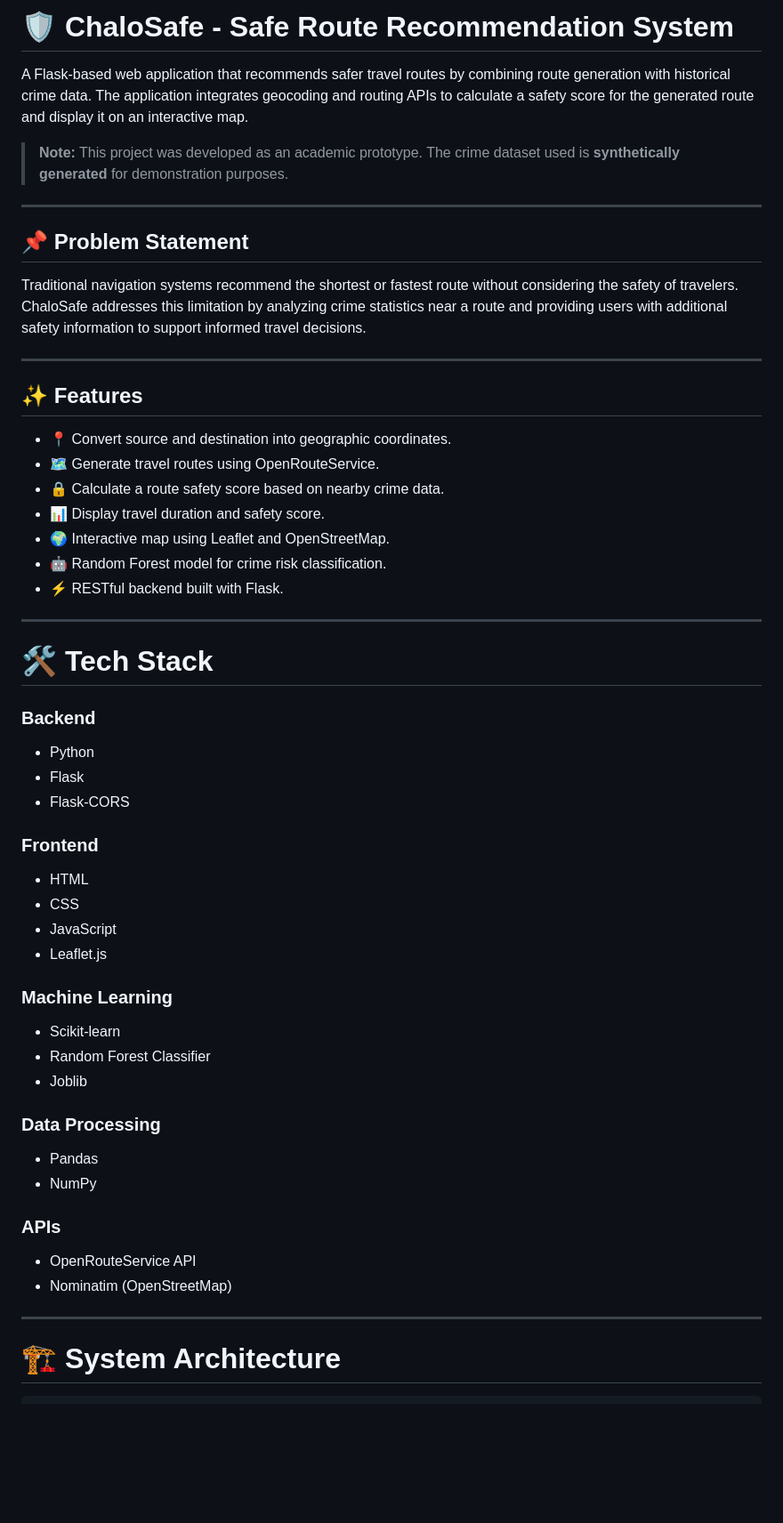
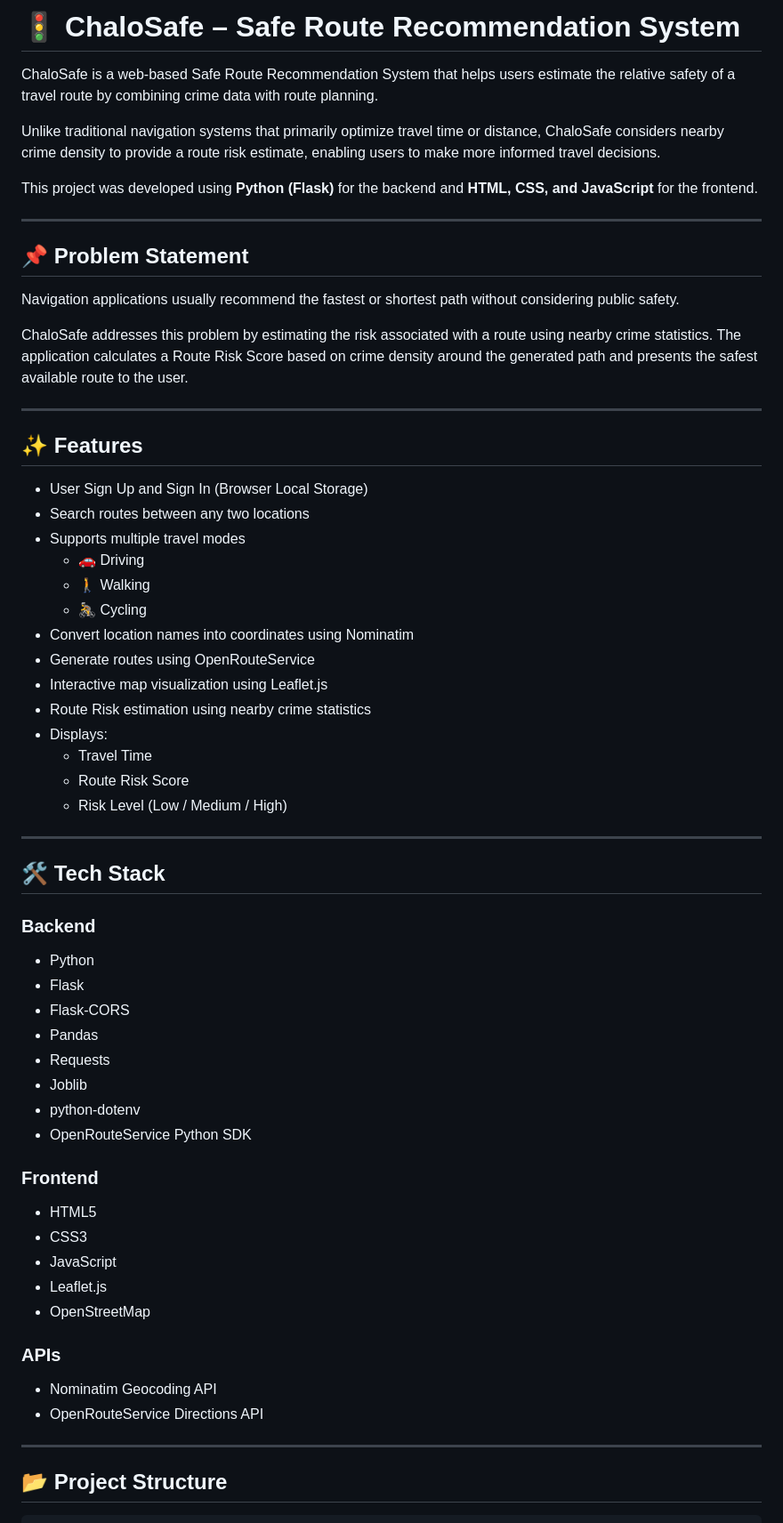
Before and after one commit to Gayatri757/ChaloSafe, a Markdown page: README.md, the part around one of its changes. Shown at 89% size. Drawn GitHub-style; blank space fills up the shorter version.

```diff
--- a/README.md
+++ b/README.md
@@ -1,56 +1,67 @@
-# 🛡️ ChaloSafe - Safe Route Recommendation System
+# 🚦 ChaloSafe – Safe Route Recommendation System
 
-A Flask-based web application that recommends safer travel routes by combining route generation with historical crime data. The application integrates geocoding and routing APIs to calculate a safety score for the generated route and display it on an interactive map.
+ChaloSafe is a web-based Safe Route Recommendation System that helps users estimate the relative safety of a travel route by combining crime data with route planning.
 
-> **Note:** This project was developed as an academic prototype. The crime dataset used is **synthetically generated** for demonstration purposes.
+Unlike traditional navigation systems that primarily optimize travel time or distance, ChaloSafe considers nearby crime density to provide a route risk estimate, enabling users to make more informed travel decisions.
+
+This project was developed using **Python (Flask)** for the backend and **HTML, CSS, and JavaScript** for the frontend.
 
 ---
 
 ## 📌 Problem Statement
 
-Traditional navigation systems recommend the shortest or fastest route without considering the safety of travelers. ChaloSafe addresses this limitation by analyzing crime statistics near a route and providing users with additional safety information to support informed travel decisions.
+Navigation applications usually recommend the fastest or shortest path without considering public safety.
+
+ChaloSafe addresses this problem by estimating the risk associated with a route using nearby crime statistics. The application calculates a Route Risk Score based on crime density around the generated path and presents the safest available route to the user.
 
 ---
 
 ## ✨ Features
 
-- 📍 Convert source and destination into geographic coordinates.
-- 🗺️ Generate travel routes using OpenRouteService.
-- 🔒 Calculate a route safety score based on nearby crime data.
-- 📊 Display travel duration and safety score.
-- 🌍 Interactive map using Leaflet and OpenStreetMap.
-- 🤖 Random Forest model for crime risk classification.
-- ⚡ RESTful backend built with Flask.
+- User Sign Up and Sign In (Browser Local Storage)
+- Search routes between any two locations
+- Supports multiple travel modes
+  - 🚗 Driving
+  - 🚶 Walking
+  - 🚴 Cycling
+- Convert location names into coordinates using Nominatim
+- Generate routes using OpenRouteService
+- Interactive map visualization using Leaflet.js
+- Route Risk estimation using nearby crime statistics
+- Displays:
+  - Travel Time
+  - Route Risk Score
+  - Risk Level (Low / Medium / High)
 
 ---
 
-# 🛠️ Tech Stack
+## 🛠 Tech Stack
 
 ### Backend
+
 - Python
 - Flask
 - Flask-CORS
+- Pandas
+- Requests
+- Joblib
+- python-dotenv
+- OpenRouteService Python SDK
 
 ### Frontend
-- HTML
-- CSS
+
+- HTML5
+- CSS3
 - JavaScript
 - Leaflet.js
-
-### Machine Learning
-- Scikit-learn
-- Random Forest Classifier
-- Joblib
-
-### Data Processing
-- Pandas
-- NumPy
+- OpenStreetMap
 
 ### APIs
-- OpenRouteService API
-- Nominatim (OpenStreetMap)
+
+- Nominatim Geocoding API
+- OpenRouteService Directions API
 
 ---
 
-# 🏗️ System Architecture
+## 📂 Project Structure
 
```
Also changed, not shown: other parts of README.md (+179 -179 lines).
